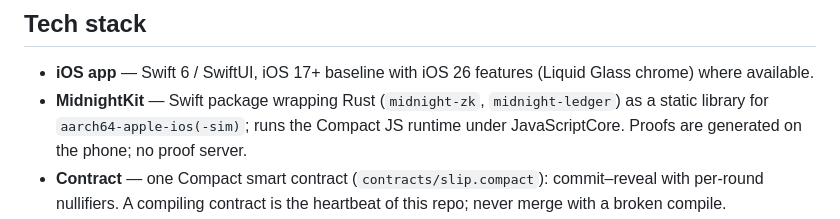
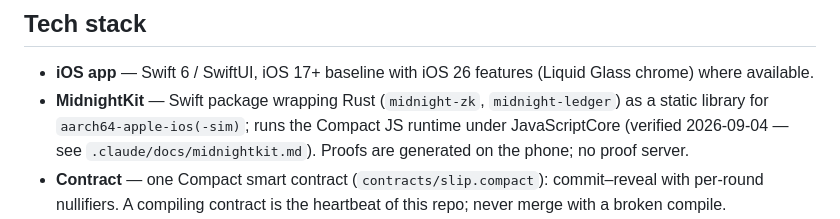
Before and after one commit to ss251/slip, a Markdown page: AGENTS.md, the part around the change. GitHub-like rendering.

```diff
--- a/AGENTS.md
+++ b/AGENTS.md
@@ -9,7 +9,7 @@ Built on [Midnight](https://docs.midnight.network) (a privacy blockchain whose C
 ## Tech stack
 
 - **iOS app** — Swift 6 / SwiftUI, iOS 17+ baseline with iOS 26 features (Liquid Glass chrome) where available.
-- **MidnightKit** — Swift package wrapping Rust (`midnight-zk`, `midnight-ledger`) as a static library for `aarch64-apple-ios(-sim)`; runs the Compact JS runtime under JavaScriptCore. Proofs are generated on the phone; no proof server.
+- **MidnightKit** — Swift package wrapping Rust (`midnight-zk`, `midnight-ledger`) as a static library for `aarch64-apple-ios(-sim)`; runs the Compact JS runtime under JavaScriptCore (verified 2026-09-04 — see `.claude/docs/midnightkit.md`). Proofs are generated on the phone; no proof server.
 - **Contract** — one Compact smart contract (`contracts/slip.compact`): commit–reveal with per-round nullifiers. A compiling contract is the heartbeat of this repo; never merge with a broken compile.
 - **Local network** — Midnight `undeployed` mode for all development: node `ws://localhost:9944`, indexer `http://localhost:8088/api/v4/graphql`, proof server `http://localhost:6300` (used by tooling only — the app itself never calls one).
 
```
Also changed, not shown: .claude/docs/midnightkit.md (+46 -0 lines).
